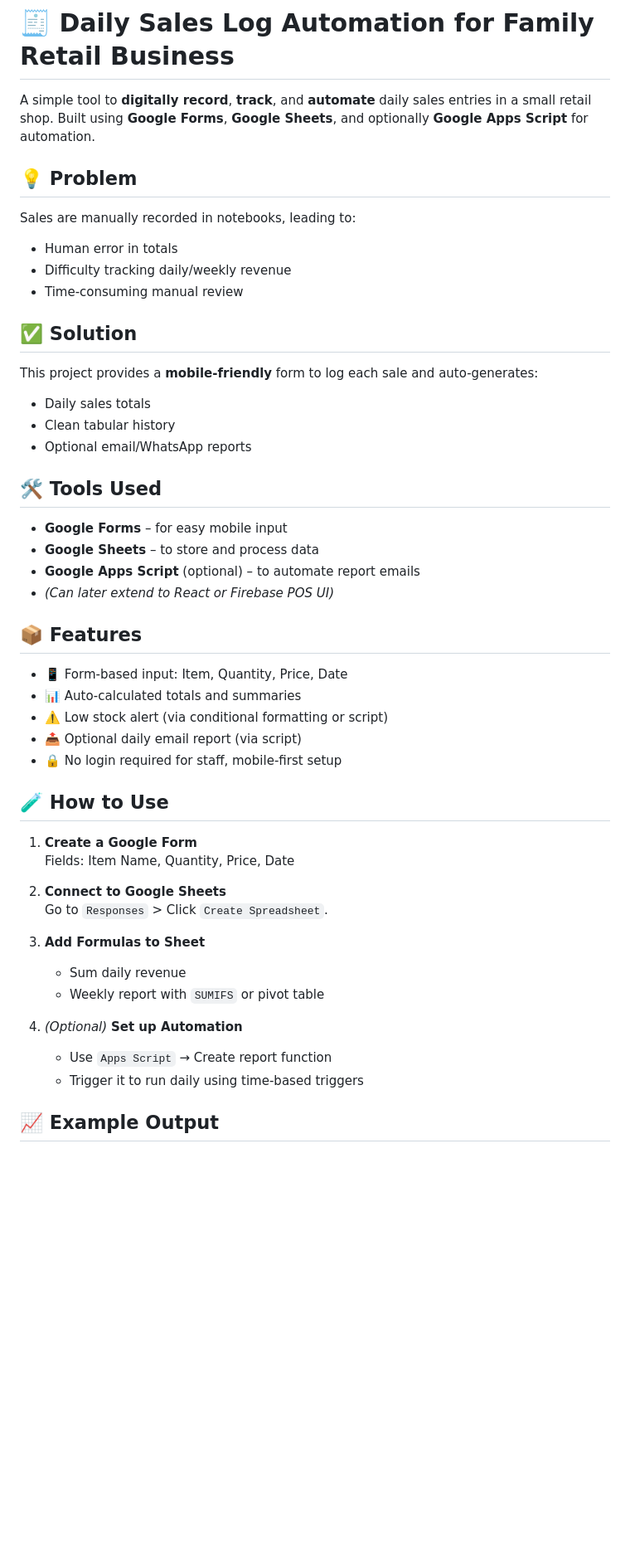
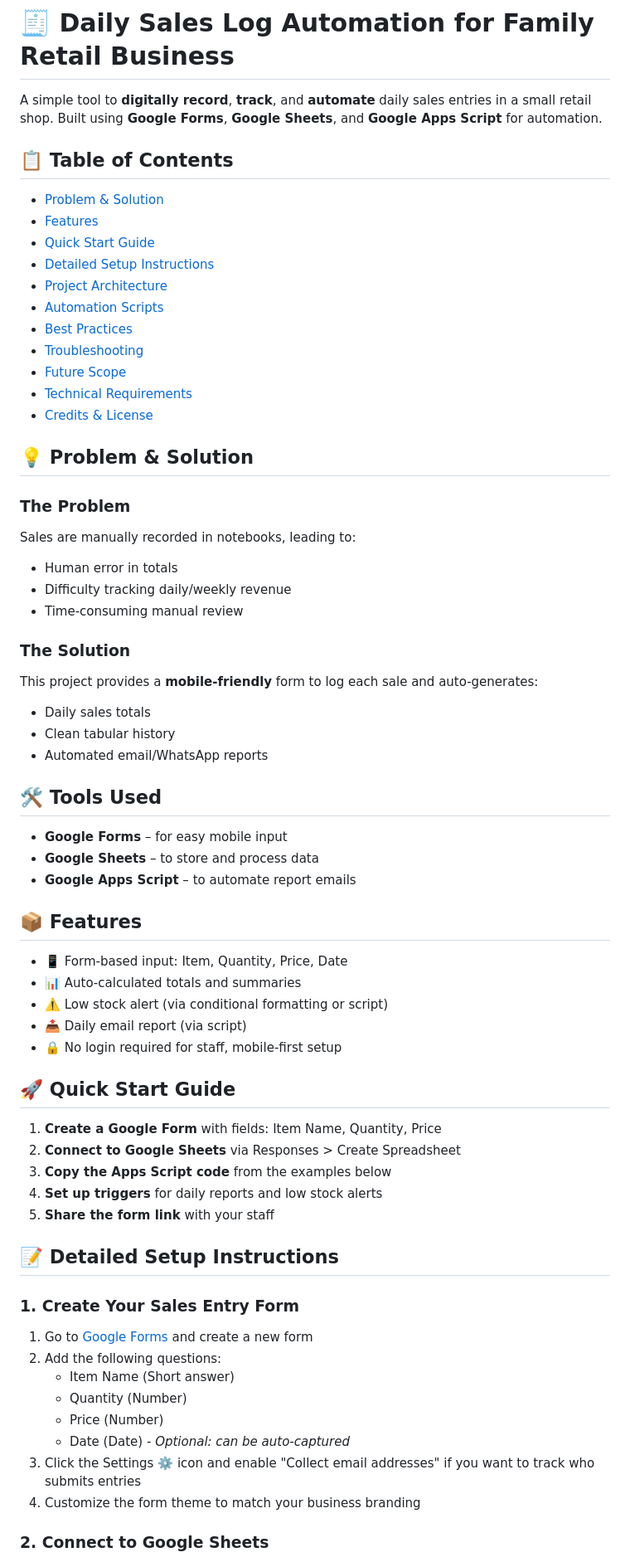
Before and after one commit to muzammil-13/Daily-Sales-Log-Automation, a Markdown page: README.md, the part around the change printed below. Shown: that part at 83% size. Drawn GitHub-style; blank space fills up the shorter version.

Commit message:
Update README to enhance clarity on problem, solution, features, and setup instructions

```diff
--- a/README.md
+++ b/README.md
@@ -1,51 +1,68 @@
 # 🧾 Daily Sales Log Automation for Family Retail Business
 
-A simple tool to **digitally record**, **track**, and **automate** daily sales entries in a small retail shop. Built using **Google Forms**, **Google Sheets**, and optionally **Google Apps Script** for automation.
+A simple tool to **digitally record**, **track**, and **automate** daily sales entries in a small retail shop. Built using **Google Forms**, **Google Sheets**, and **Google Apps Script** for automation.
 
-## 💡 Problem
+## 📋 Table of Contents
+- [Problem & Solution](#💡-problem--solution)
+- [Features](#📦-features)
+- [Quick Start Guide](#🚀-quick-start-guide)
+- [Detailed Setup Instructions](#📝-detailed-setup-instructions)
+- [Project Architecture](#🏗️-project-architecture)
+- [Automation Scripts](#🔧-automation-scripts)
+- [Best Practices](#✨-best-practices)
+- [Troubleshooting](#🔍-troubleshooting)
+- [Future Scope](#🚀-future-scope)
+- [Technical Requirements](#⚙️-technical-requirements)
+- [Credits & License](#📎-credits--license)
 
+## 💡 Problem & Solution
+
+### The Problem
 Sales are manually recorded in notebooks, leading to:
 - Human error in totals
 - Difficulty tracking daily/weekly revenue
 - Time-consuming manual review
 
-## ✅ Solution
-
+### The Solution
 This project provides a **mobile-friendly** form to log each sale and auto-generates:
 - Daily sales totals
 - Clean tabular history
-- Optional email/WhatsApp reports
+- Automated email/WhatsApp reports
 
 ## 🛠️ Tools Used
 
 - **Google Forms** – for easy mobile input
 - **Google Sheets** – to store and process data
-- **Google Apps Script** (optional) – to automate report emails
-- *(Can later extend to React or Firebase POS UI)*
+- **Google Apps Script** – to automate report emails
 
 ## 📦 Features
 
 - 📱 Form-based input: Item, Quantity, Price, Date
 - 📊 Auto-calculated totals and summaries
 - ⚠️ Low stock alert (via conditional formatting or script)
-- 📤 Optional daily email report (via script)
+- 📤 Daily email report (via script)
 - 🔒 No login required for staff, mobile-first setup
 
-## 🧪 How to Use
+## 🚀 Quick Start Guide
 
-1. **Create a Google Form**
-   Fields: Item Name, Quantity, Price, Date
+1. **Create a Google Form** with fields: Item Name, Quantity, Price
+2. **Connect to Google Sheets** via Responses > Create Spreadsheet
+3. **Copy the Apps Script code** from the examples below
+4. **Set up triggers** for daily reports and low stock alerts
+5. **Share the form link** with your staff
 
-2. **Connect to Google Sheets**
-   Go to `Responses` > Click `Create Spreadsheet`.
+## 📝 Detailed Setup Instructions
 
-3. **Add Formulas to Sheet**
-   - Sum daily revenue
-   - Weekly report with `SUMIFS` or pivot table
+### 1. Create Your Sales Entry Form
 
-4. *(Optional)* **Set up Automation**
-   - Use `Apps Script` → Create report function
-   - Trigger it to run daily using time-based triggers
+1. Go to [Google Forms](https://forms.google.com) and create a new form
+2. Add the following questions:
+   - Item Name (Short answer)
+   - Quantity (Number)
+   - Price (Number)
+   - Date (Date) - *Optional: can be auto-captured*
+3. Click the Settings ⚙️ icon and enable "Collect email addresses" if you want to track who submits entries
+4. Customize the form theme to match your business branding
 
-## 📈 Example Output
+### 2. Connect to Google Sheets
 
```
Also changed, not shown: other parts of README.md (+200 -83 lines).
